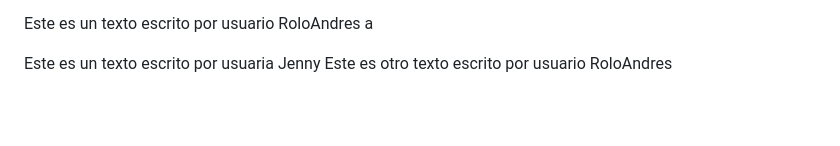
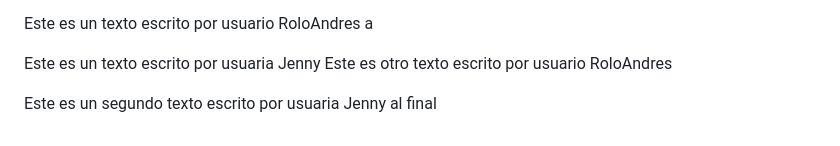
Before and after one commit to jennyruiz1978/miweb, a Markdown page: README.md, the part around the change. GitHub-like rendering; blank space fills up the shorter version.

```diff
--- a/README.md
+++ b/README.md
@@ -77,3 +77,5 @@ Este es un texto escrito por usuario RoloAndres a
 
 Este es un texto escrito por usuaria Jenny
 Este es otro texto escrito por usuario RoloAndres
+
+Este es un segundo texto escrito por usuaria Jenny al final
```
